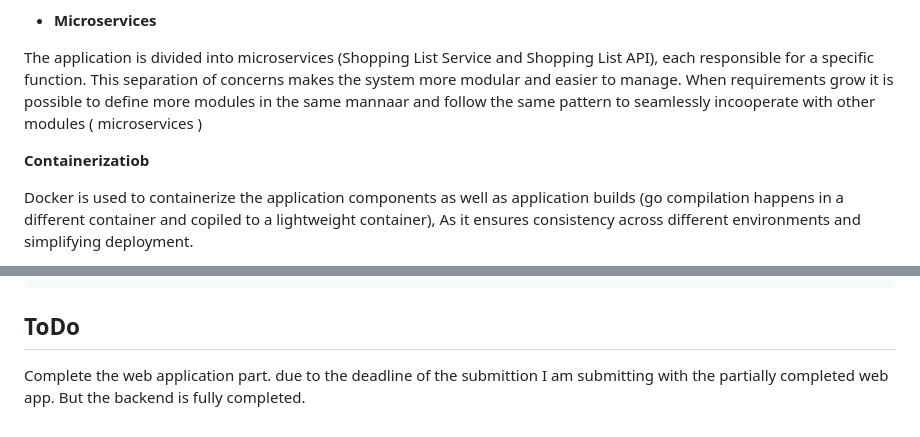
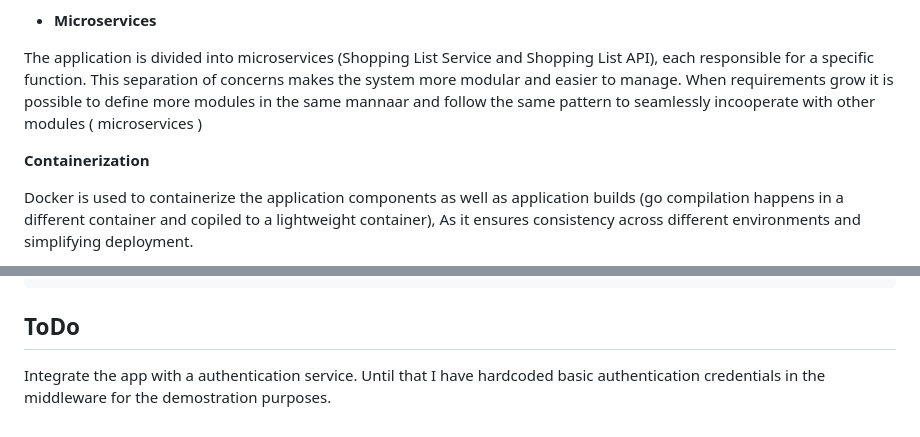
Before and after one commit to kdkanishka/PA2577, a Markdown page: README.md, 2 parts joined by grey strips. GitHub-like rendering.

Commit message:
few more modifications to the readme

```diff
--- a/README.md
+++ b/README.md
@@ -36,7 +36,7 @@ The architecture is designed to be scalable by leveraging Kubernetes. Each compo
 
 The application is divided into microservices (Shopping List Service and Shopping List API), each responsible for a specific function. This separation of concerns makes the system more modular and easier to manage. When requirements grow it is possible to define more modules in the same mannaar and follow the same pattern to seamlessly incooperate with other modules ( microservices )
 
-**Containerizatiob**
+**Containerization**
 
 Docker is used to containerize the application components as well as application builds (go compilation happens in a different container and copiled to a lightweight container), As it ensures consistency across different environments and simplifying deployment.
 
@@ -96,4 +96,4 @@ It will display the url as below
     http://192.168.49.2:30080
 
 ## ToDo
-Complete the web application part. due to the deadline of the submittion I am submitting with the partially completed web app. But the backend is fully completed.
+Integrate the app with a authentication service. Until that I have hardcoded basic authentication credentials in the middleware for the demostration purposes.
```
